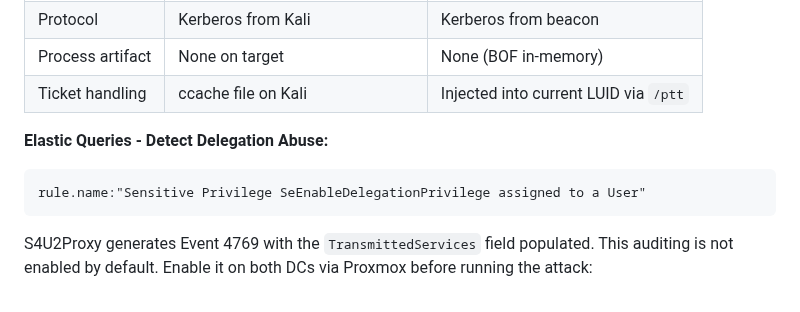
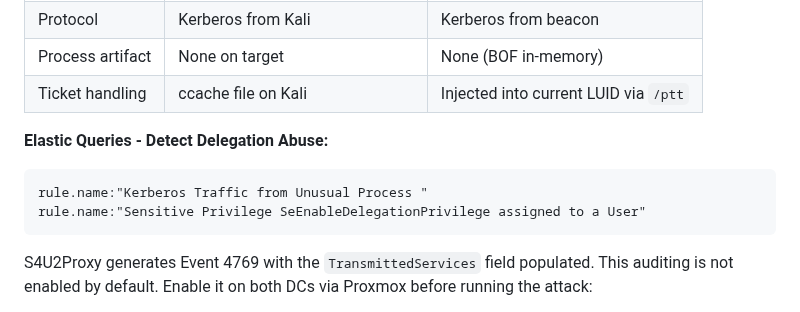
Before and after one commit to stillbigjosh/stillbigjosh.github.io, a Markdown page: writeups/red-team-workflow.md, the part around the change. Drawn GitHub-style.

````diff
--- a/writeups/red-team-workflow.md
+++ b/writeups/red-team-workflow.md
@@ -1509,6 +1509,7 @@ kerbeus s4u /ticket:BASE64 /service:SPN /impersonateuser:USER [/domain:DOMAIN] [
 **Elastic Queries - Detect Delegation Abuse:**
 
 ```
+rule.name:"Kerberos Traffic from Unusual Process "
 rule.name:"Sensitive Privilege SeEnableDelegationPrivilege assigned to a User"
 ```
 
````
